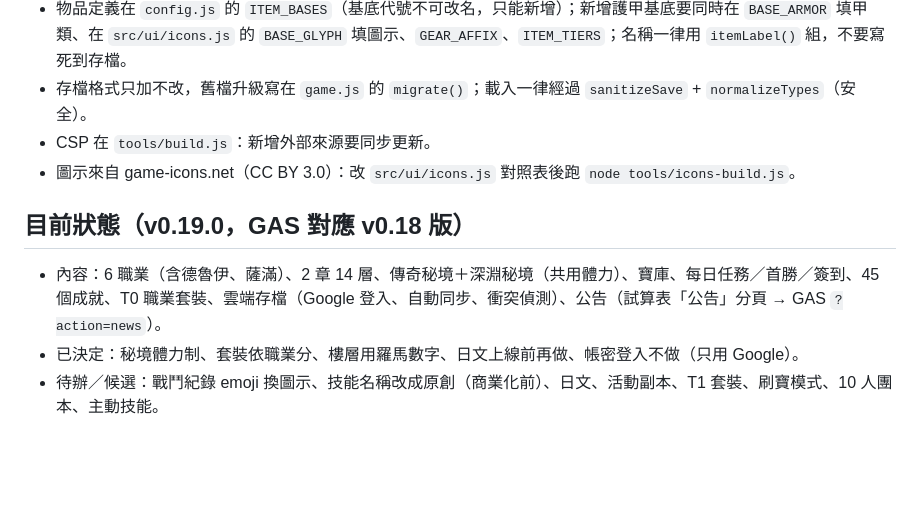
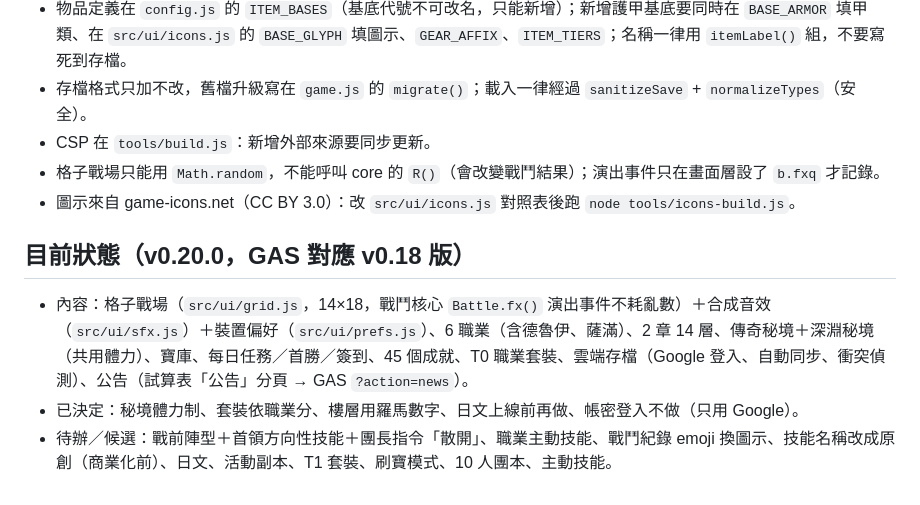
Before and after one commit to anubispaco-tech/raid-leader, a Markdown page: CLAUDE.md, the part around the change. Rendered like a GitHub page; blank space fills up the shorter version.

Commit message:
v0.20.0 更新 CLAUDE.md 目前狀態與格子戰場注意事項
Co-Authored-By: Claude Opus 5.5 <noreply@anthropic.com>
Claude-Session: https://claude.ai/code/session_01CDaersjor8486YEbhSFzET

```diff
--- a/CLAUDE.md
+++ b/CLAUDE.md
@@ -32,9 +32,10 @@
 - 物品定義在 `config.js` 的 `ITEM_BASES`（基底代號不可改名，只能新增）；新增護甲基底要同時在 `BASE_ARMOR` 填甲類、在 `src/ui/icons.js` 的 `BASE_GLYPH` 填圖示、`GEAR_AFFIX`、`ITEM_TIERS`；名稱一律用 `itemLabel()` 組，不要寫死到存檔。
 - 存檔格式只加不改，舊檔升級寫在 `game.js` 的 `migrate()`；載入一律經過 `sanitizeSave` + `normalizeTypes`（安全）。
 - CSP 在 `tools/build.js`：新增外部來源要同步更新。
+- 格子戰場只能用 `Math.random`，不能呼叫 core 的 `R()`（會改變戰鬥結果）；演出事件只在畫面層設了 `b.fxq` 才記錄。
 - 圖示來自 game-icons.net（CC BY 3.0）：改 `src/ui/icons.js` 對照表後跑 `node tools/icons-build.js`。
 
-## 目前狀態（v0.19.0，GAS 對應 v0.18 版）
-- 內容：6 職業（含德魯伊、薩滿）、2 章 14 層、傳奇秘境＋深淵秘境（共用體力）、寶庫、每日任務／首勝／簽到、45 個成就、T0 職業套裝、雲端存檔（Google 登入、自動同步、衝突偵測）、公告（試算表「公告」分頁 → GAS `?action=news`）。
+## 目前狀態（v0.20.0，GAS 對應 v0.18 版）
+- 內容：格子戰場（`src/ui/grid.js`，14×18，戰鬥核心 `Battle.fx()` 演出事件不耗亂數）＋合成音效（`src/ui/sfx.js`）＋裝置偏好（`src/ui/prefs.js`）、6 職業（含德魯伊、薩滿）、2 章 14 層、傳奇秘境＋深淵秘境（共用體力）、寶庫、每日任務／首勝／簽到、45 個成就、T0 職業套裝、雲端存檔（Google 登入、自動同步、衝突偵測）、公告（試算表「公告」分頁 → GAS `?action=news`）。
 - 已決定：秘境體力制、套裝依職業分、樓層用羅馬數字、日文上線前再做、帳密登入不做（只用 Google）。
-- 待辦／候選：戰鬥紀錄 emoji 換圖示、技能名稱改成原創（商業化前）、日文、活動副本、T1 套裝、刷寶模式、10 人團本、主動技能。
+- 待辦／候選：戰前陣型＋首領方向性技能＋團長指令「散開」、職業主動技能、戰鬥紀錄 emoji 換圖示、技能名稱改成原創（商業化前）、日文、活動副本、T1 套裝、刷寶模式、10 人團本、主動技能。
```
